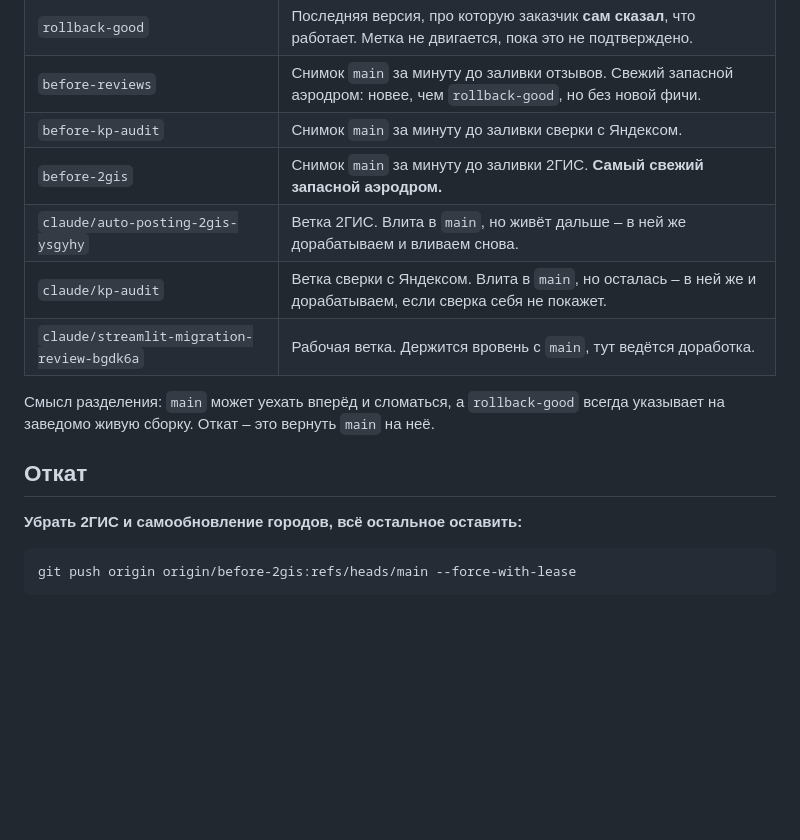
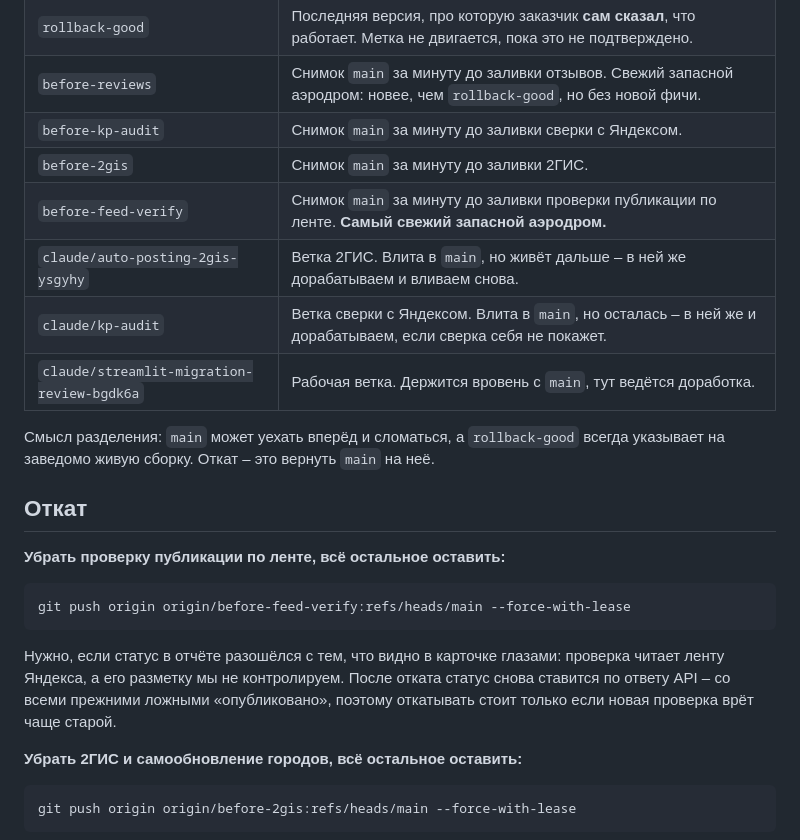
Before and after one commit to mag66530/Click, a Markdown page: ВЕРСИИ.md, the part around the change. Drawn GitHub-style; blank space fills up the shorter version.

Commit message:
ВЕРСИИ: точка отката before-feed-verify
Co-Authored-By: Claude Opus 5 <noreply@anthropic.com>
Claude-Session: https://claude.ai/code/session_013d6QBtgW8nFCXwThL7d9hs

````diff
--- a/ВЕРСИИ.md
+++ b/ВЕРСИИ.md
@@ -14,7 +14,8 @@
 | `rollback-good` | Последняя версия, про которую заказчик **сам сказал**, что работает. Метка не двигается, пока это не подтверждено. |
 | `before-reviews` | Снимок `main` за минуту до заливки отзывов. Свежий запасной аэродром: новее, чем `rollback-good`, но без новой фичи. |
 | `before-kp-audit` | Снимок `main` за минуту до заливки сверки с Яндексом. |
-| `before-2gis` | Снимок `main` за минуту до заливки 2ГИС. **Самый свежий запасной аэродром.** |
+| `before-2gis` | Снимок `main` за минуту до заливки 2ГИС. |
+| `before-feed-verify` | Снимок `main` за минуту до заливки проверки публикации по ленте. **Самый свежий запасной аэродром.** |
 | `claude/auto-posting-2gis-ysgyhy` | Ветка 2ГИС. Влита в `main`, но живёт дальше – в ней же дорабатываем и вливаем снова. |
 | `claude/kp-audit` | Ветка сверки с Яндексом. Влита в `main`, но осталась – в ней же и дорабатываем, если сверка себя не покажет. |
 | `claude/streamlit-migration-review-bgdk6a` | Рабочая ветка. Держится вровень с `main`, тут ведётся доработка. |
@@ -23,6 +24,18 @@
 всегда указывает на заведомо живую сборку. Откат – это вернуть `main` на неё.
 
 ## Откат
+
+**Убрать проверку публикации по ленте, всё остальное оставить:**
+
+```
+git push origin origin/before-feed-verify:refs/heads/main --force-with-lease
+```
+
+Нужно, если статус в отчёте разошёлся с тем, что видно в карточке глазами:
+проверка читает ленту Яндекса, а его разметку мы не контролируем. После
+отката статус снова ставится по ответу API – со всеми прежними ложными
+«опубликовано», поэтому откатывать стоит только если новая проверка врёт
+чаще старой.
 
 **Убрать 2ГИС и самообновление городов, всё остальное оставить:**
 
````
